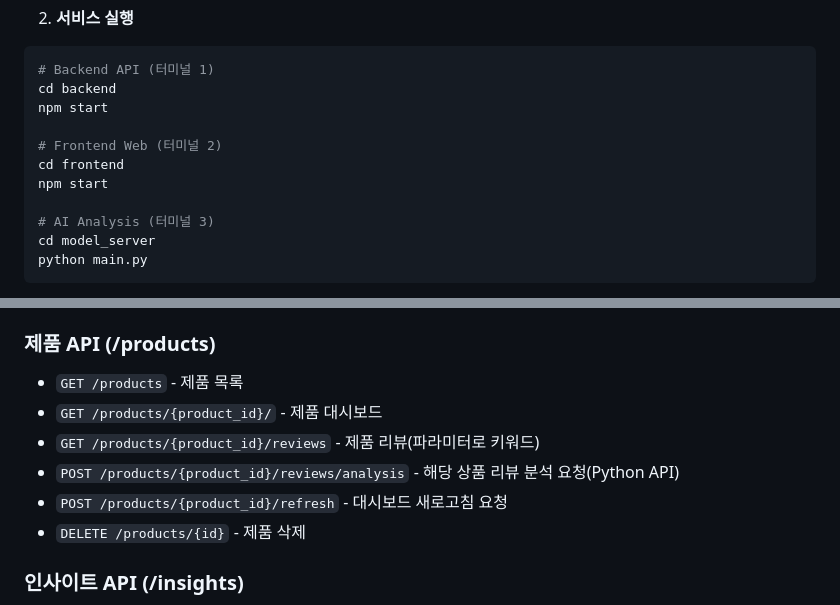
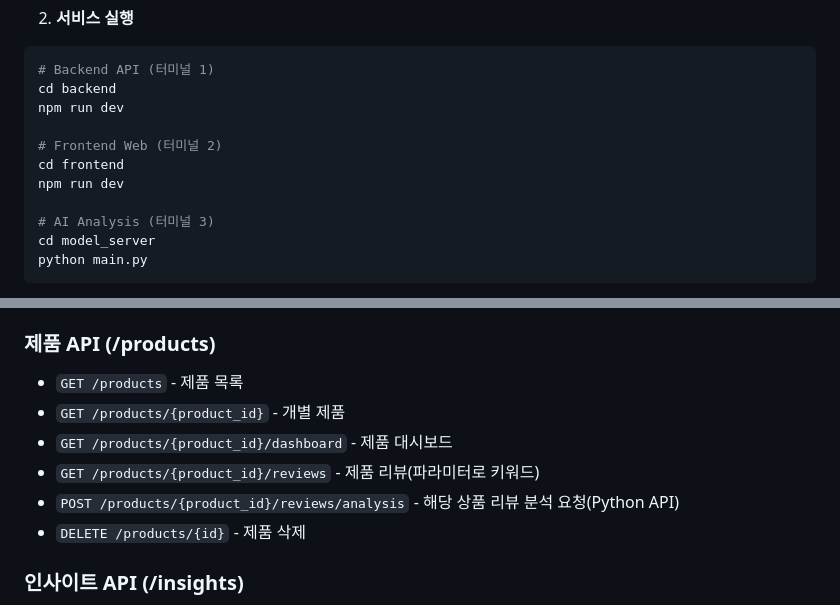
Before and after one commit to 2025-AISCHOOL-NLP-A/AI_Review, a Markdown page: README.md, 2 parts joined by grey strips. Drawn GitHub-style.

Commit message:
메인 Readme 수정
서비스실행 API 문서 수정 -  npm run dev
API 앤드포인트 수정

````diff
--- a/README.md
+++ b/README.md
@@ -54,11 +54,11 @@ pip install -r requirements.txt
 ```bash
 # Backend API (터미널 1)
 cd backend
-npm start
+npm run dev
 
 # Frontend Web (터미널 2)
 cd frontend
-npm start
+npm run dev
 
 # AI Analysis (터미널 3)
 cd model_server
@@ -86,10 +86,10 @@ python main.py
 
 ### 제품 API (/products)
 - `GET /products` - 제품 목록
-- `GET /products/{product_id}/` - 제품 대시보드
+- `GET /products/{product_id}` - 개별 제품
+- `GET /products/{product_id}/dashboard` - 제품 대시보드
 - `GET /products/{product_id}/reviews` - 제품 리뷰(파라미터로 키워드)
 - `POST /products/{product_id}/reviews/analysis` - 해당 상품 리뷰 분석 요청(Python API)
-- `POST /products/{product_id}/refresh` - 대시보드 새로고침 요청
 - `DELETE /products/{id}` - 제품 삭제
 
 ### 인사이트 API (/insights)
````
